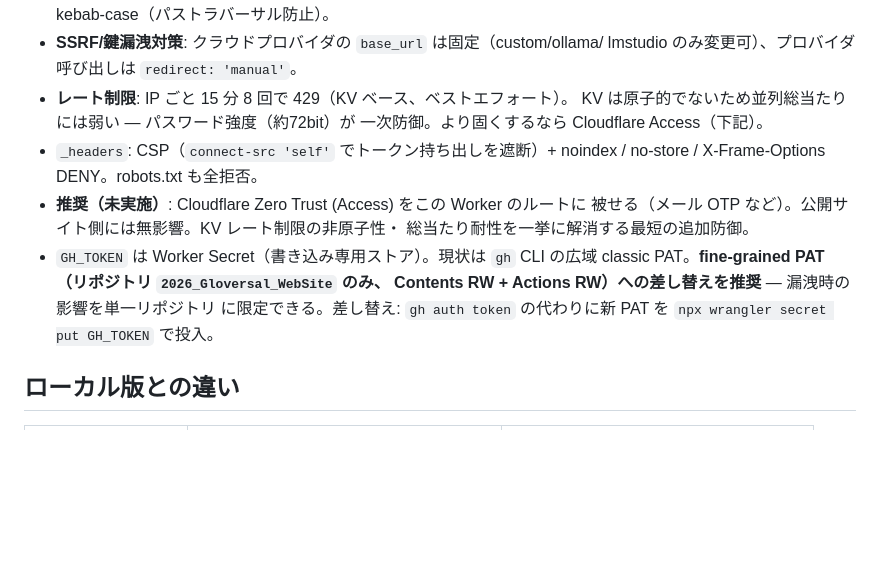
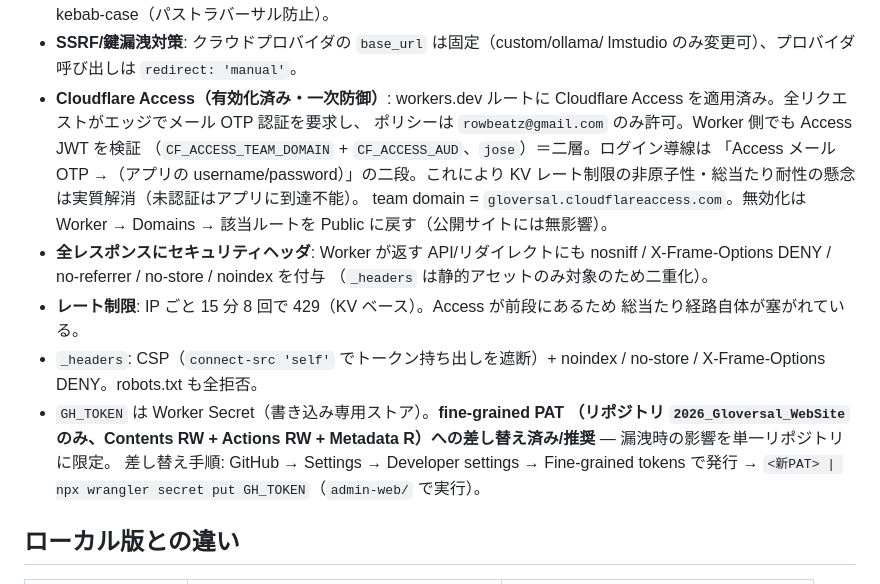
Before and after one commit to rowbeatz/2026_Gloversal_WebSite, a Markdown page: admin-web/README.md, the part around the change. GitHub-like rendering; blank space fills up the shorter version.

Commit message:
docs(admin-web): README reflects Access enabled + response headers
Co-Authored-By: Claude Fable 5 <noreply@anthropic.com>
Claude-Session: https://claude.ai/code/session_013f3j4b6ozizFiPQDKrCQUF

```diff
--- a/admin-web/README.md
+++ b/admin-web/README.md
@@ -74,19 +74,26 @@ npx wrangler dev                 # http://localhost:8787
   でビルドが壊れない）。slug は strict kebab-case（パストラバーサル防止）。
 - **SSRF/鍵漏洩対策**: クラウドプロバイダの `base_url` は固定（custom/ollama/
   lmstudio のみ変更可）、プロバイダ呼び出しは `redirect: 'manual'`。
-- **レート制限**: IP ごと 15 分 8 回で 429（KV ベース、ベストエフォート）。
-  KV は原子的でないため並列総当たりには弱い — パスワード強度（約72bit）が
-  一次防御。より固くするなら Cloudflare Access（下記）。
+- **Cloudflare Access（有効化済み・一次防御）**: workers.dev ルートに
+  Cloudflare Access を適用済み。全リクエストがエッジでメール OTP 認証を要求し、
+  ポリシーは `rowbeatz@gmail.com` のみ許可。Worker 側でも Access JWT を検証
+  （`CF_ACCESS_TEAM_DOMAIN` + `CF_ACCESS_AUD`、`jose`）＝二層。ログイン導線は
+  「Access メール OTP →（アプリの username/password）」の二段。これにより KV
+  レート制限の非原子性・総当たり耐性の懸念は実質解消（未認証はアプリに到達不能）。
+  team domain = `gloversal.cloudflareaccess.com`。無効化は Worker → Domains →
+  該当ルートを Public に戻す（公開サイトには無影響）。
+- **全レスポンスにセキュリティヘッダ**: Worker が返す API/リダイレクトにも
+  nosniff / X-Frame-Options DENY / no-referrer / no-store / noindex を付与
+  （`_headers` は静的アセットのみ対象のため二重化）。
+- **レート制限**: IP ごと 15 分 8 回で 429（KV ベース）。Access が前段にあるため
+  総当たり経路自体が塞がれている。
 - `_headers`: CSP（`connect-src 'self'` でトークン持ち出しを遮断）+ noindex /
   no-store / X-Frame-Options DENY。robots.txt も全拒否。
-- **推奨（未実施）**: Cloudflare Zero Trust (Access) をこの Worker のルートに
-  被せる（メール OTP など）。公開サイト側には無影響。KV レート制限の非原子性・
-  総当たり耐性を一挙に解消する最短の追加防御。
-- `GH_TOKEN` は Worker Secret（書き込み専用ストア）。現状は `gh` CLI の広域
-  classic PAT。**fine-grained PAT（リポジトリ `2026_Gloversal_WebSite` のみ、
-  Contents RW + Actions RW）への差し替えを推奨** — 漏洩時の影響を単一リポジトリ
-  に限定できる。差し替え: `gh auth token` の代わりに新 PAT を
-  `npx wrangler secret put GH_TOKEN` で投入。
+- `GH_TOKEN` は Worker Secret（書き込み専用ストア）。**fine-grained PAT
+  （リポジトリ `2026_Gloversal_WebSite` のみ、Contents RW + Actions RW +
+  Metadata R）への差し替え済み/推奨** — 漏洩時の影響を単一リポジトリに限定。
+  差し替え手順: GitHub → Settings → Developer settings → Fine-grained tokens
+  で発行 → `<新PAT> | npx wrangler secret put GH_TOKEN`（`admin-web/` で実行）。
 
 ## ローカル版との違い
 
```
